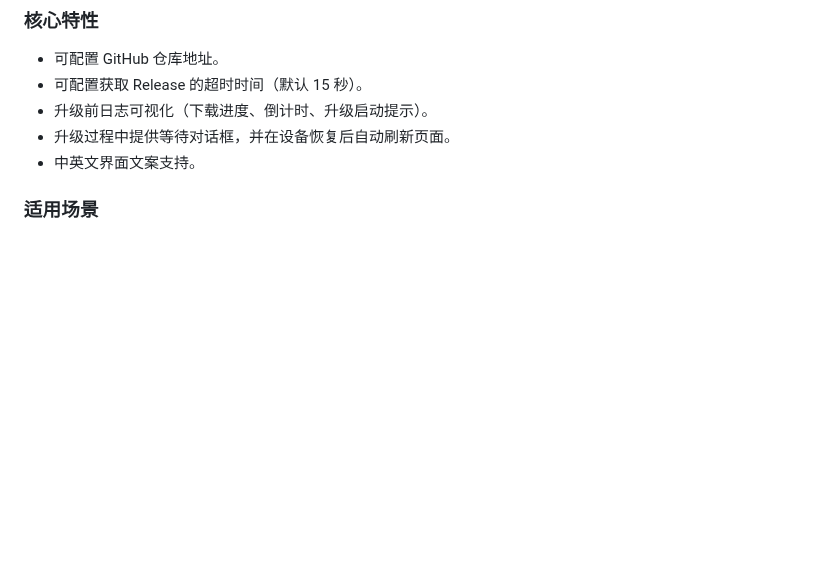
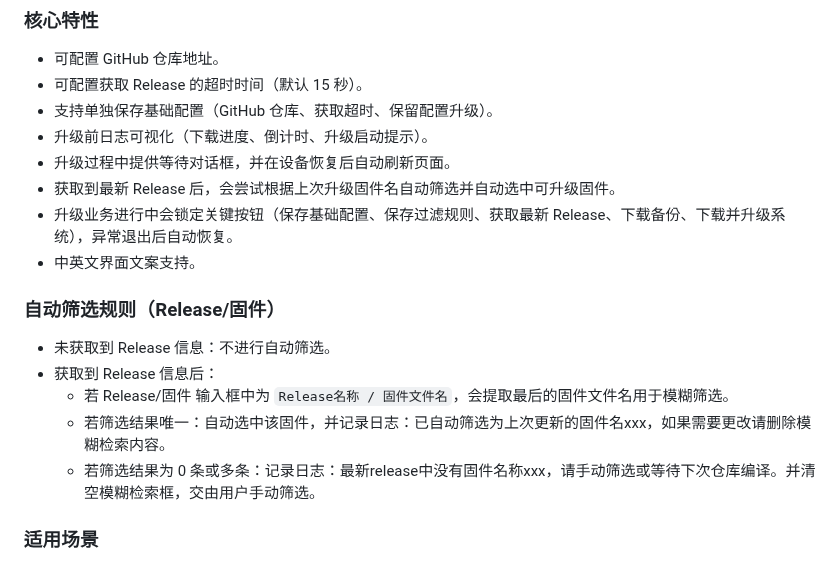
Before and after one commit to smallprogram/openwrt-ghfu, a Markdown page: README.md, the part around one of its changes. Drawn GitHub-style; blank space fills up the shorter version.

Commit message:
LuCI: bump version to 1.2.0
Add missing zh_Hans translations for the basic configuration save flow and firmware-related labels
Update Available Firmware count text in both languages to reflect filtered results more clearly
Fix zh_Hans po syntax issues and remove duplicate/misordered entries that caused translation fallback
Ensure all user inputs are locked during download/upgrade workflow and restored afterward
Keep firmware selection, filter controls, and basic configuration fields disabled while the business process is running
Update English wording for the firmware count label to "Available Firmware (Filtered: %d)"

```diff
--- a/README.md
+++ b/README.md
@@ -41,9 +43,20 @@ make package/feeds/ghfu/luci-app-ghfu/compile -j$(nproc)
 
 - 可配置 GitHub 仓库地址。
 - 可配置获取 Release 的超时时间（默认 15 秒）。
+- 支持单独保存基础配置（GitHub 仓库、获取超时、保留配置升级）。
 - 升级前日志可视化（下载进度、倒计时、升级启动提示）。
 - 升级过程中提供等待对话框，并在设备恢复后自动刷新页面。
+- 获取到最新 Release 后，会尝试根据上次升级固件名自动筛选并自动选中可升级固件。
+- 升级业务进行中会锁定关键按钮（保存基础配置、保存过滤规则、获取最新 Release、下载备份、下载并升级系统），异常退出后自动恢复。
 - 中英文界面文案支持。
+
+### 自动筛选规则（Release/固件）
+
+- 未获取到 Release 信息：不进行自动筛选。
+- 获取到 Release 信息后：
+	- 若 Release/固件 输入框中为 `Release名称 / 固件文件名`，会提取最后的固件文件名用于模糊筛选。
+	- 若筛选结果唯一：自动选中该固件，并记录日志：已自动筛选为上次更新的固件名xxx，如果需要更改请删除模糊检索内容。
+	- 若筛选结果为 0 条或多条：记录日志：最新release中没有固件名称xxx，请手动筛选或等待下次仓库编译。并清空模糊检索框，交由用户手动筛选。
 
 ### 适用场景
 
```
Also changed, not shown: other parts of README.md (+3 -1 lines), img/cn.png (added), img/en.png (added), img/update.png (added), 6 other files.
